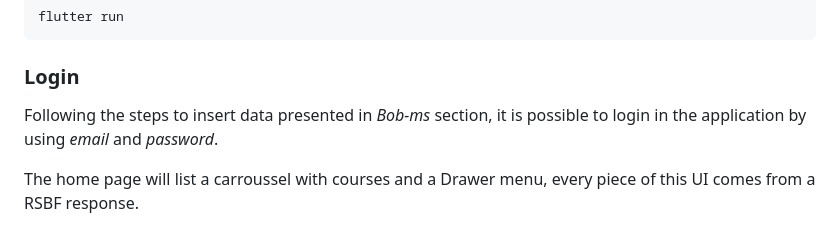
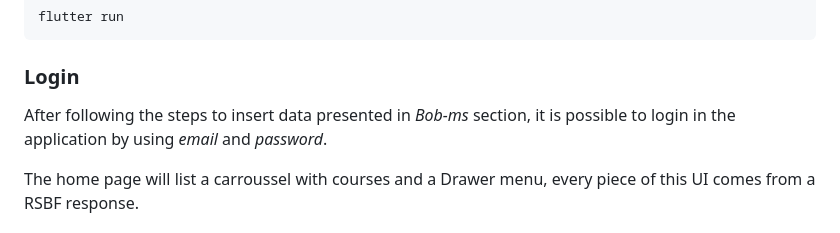
Before and after one commit to fernandormoraes/the-bob-project, a Markdown page: README.md, the part around the change. Rendered like a GitHub page.

```diff
--- a/README.md
+++ b/README.md
@@ -100,7 +100,7 @@ To run the Flutter application:
 
 ### Login
 
-Following the steps to insert data presented in *Bob-ms* section, it is possible to login in the application by using *email* and *password*.
+After following the steps to insert data presented in *Bob-ms* section, it is possible to login in the application by using *email* and *password*.
 
 The home page will list a carroussel with courses and a Drawer menu, every piece of this UI comes from a RSBF response.
 
```
